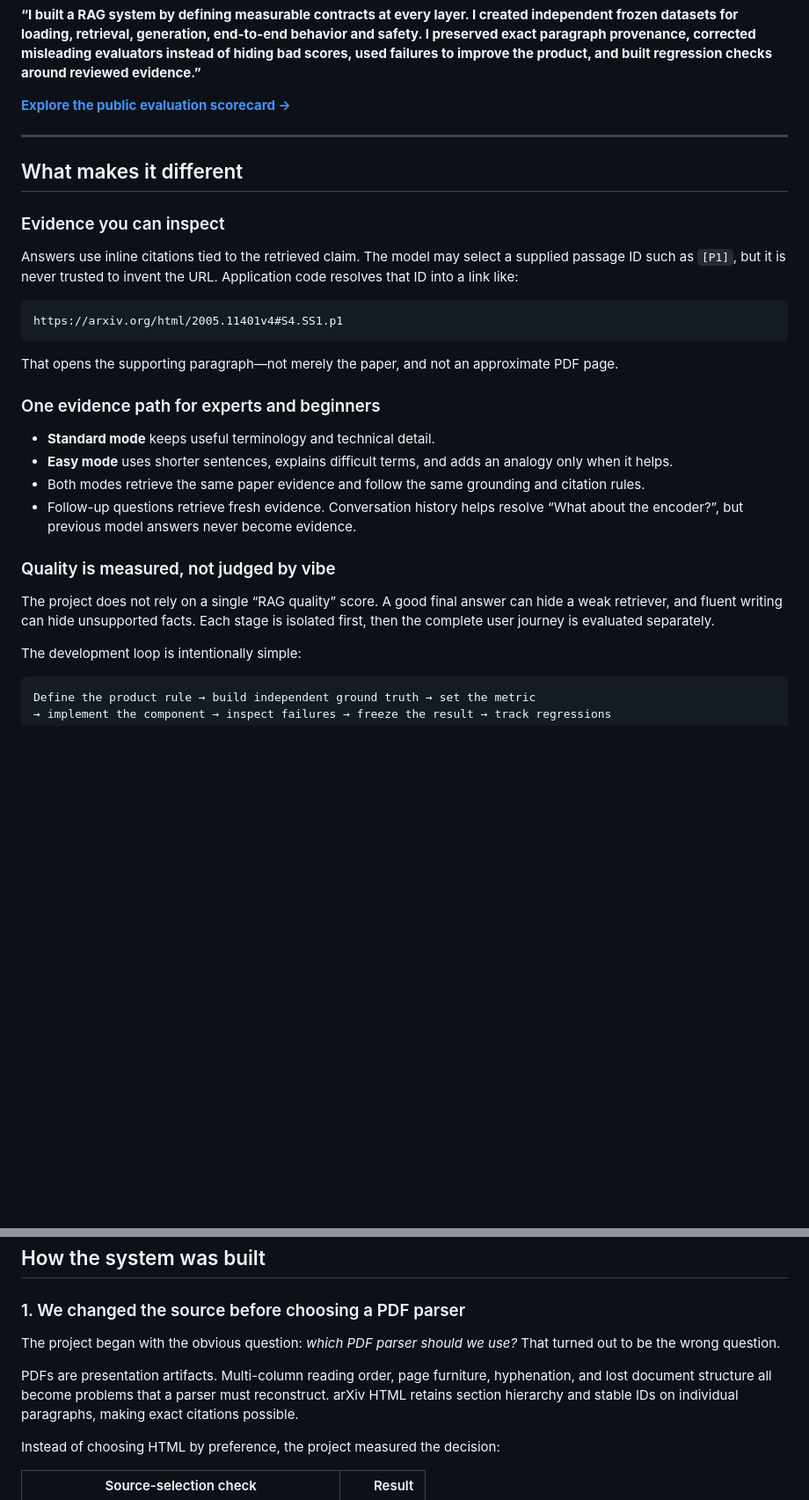
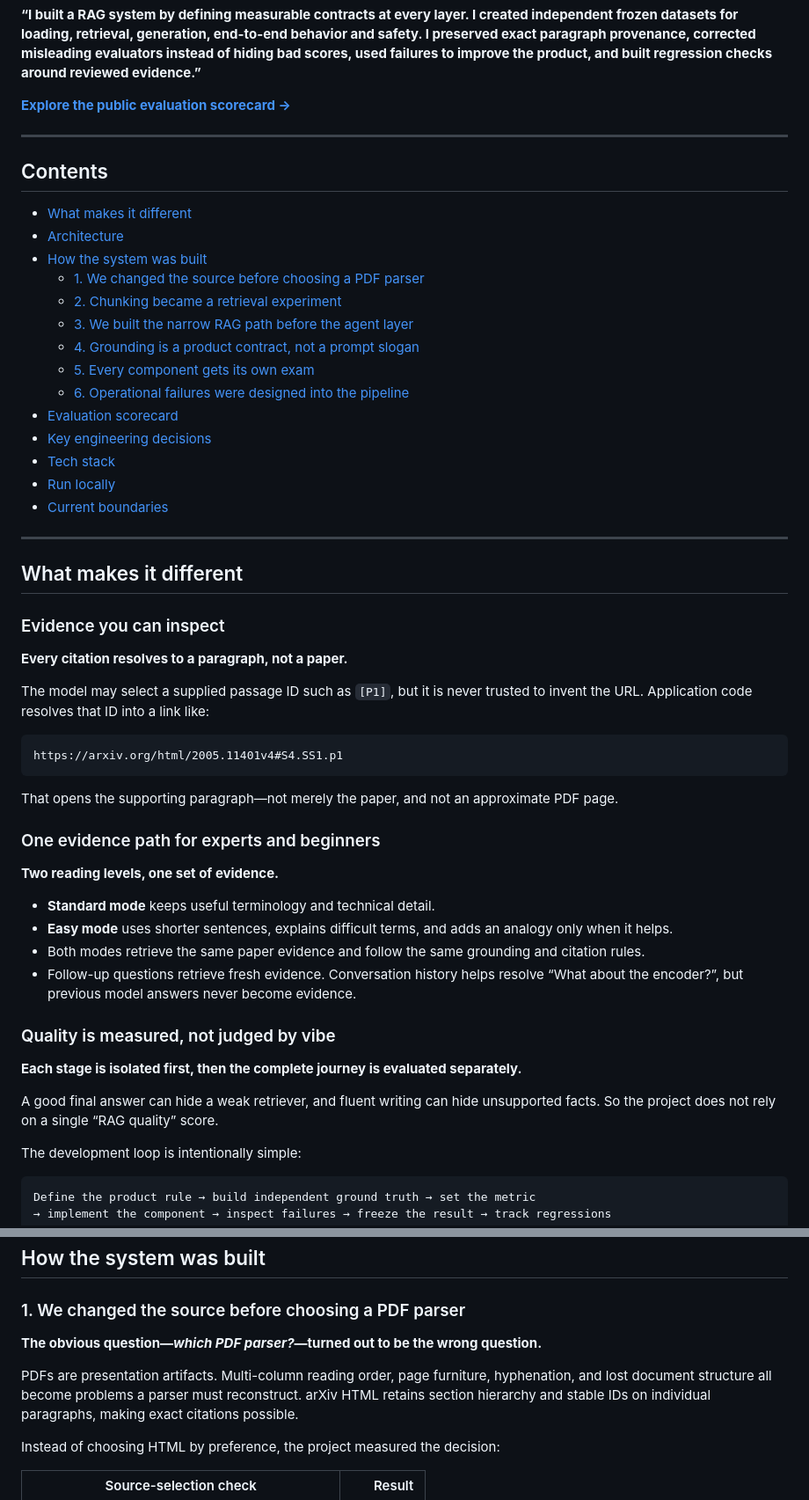
Before and after one commit to vermaankit2005/arxiv-rag, a Markdown page: README.md, 2 parts joined by grey strips. Shown at 88% size. GitHub-like rendering; blank space fills up the shorter version.

````diff
--- a/README.md
+++ b/README.md
@@ -32,13 +28,33 @@ dataset, evaluator, and quality bar.
 
 ---
 
+## Contents
+
+- [What makes it different](#what-makes-it-different)
+- [Architecture](#architecture)
+- [How the system was built](#how-the-system-was-built)
+  - [1. We changed the source before choosing a PDF parser](#1-we-changed-the-source-before-choosing-a-pdf-parser)
+  - [2. Chunking became a retrieval experiment](#2-chunking-became-a-retrieval-experiment)
+  - [3. We built the narrow RAG path before the agent layer](#3-we-built-the-narrow-rag-path-before-the-agent-layer)
+  - [4. Grounding is a product contract, not a prompt slogan](#4-grounding-is-a-product-contract-not-a-prompt-slogan)
+  - [5. Every component gets its own exam](#5-every-component-gets-its-own-exam)
+  - [6. Operational failures were designed into the pipeline](#6-operational-failures-were-designed-into-the-pipeline)
+- [Evaluation scorecard](#evaluation-scorecard)
+- [Key engineering decisions](#key-engineering-decisions)
+- [Tech stack](#tech-stack)
+- [Run locally](#run-locally)
+- [Current boundaries](#current-boundaries)
+
+---
+
 ## What makes it different
 
 ### Evidence you can inspect
 
-Answers use inline citations tied to the retrieved claim. The model may select a
-supplied passage ID such as `[P1]`, but it is never trusted to invent the URL.
-Application code resolves that ID into a link like:
+**Every citation resolves to a paragraph, not a paper.**
+
+The model may select a supplied passage ID such as `[P1]`, but it is never trusted
+to invent the URL. Application code resolves that ID into a link like:
 
 ```text
 https://arxiv.org/html/2005.11401v4#S4.SS1.p1
@@ -48,6 +64,8 @@ That opens the supporting paragraph—not merely the paper, and not an approxima
 PDF page.
 
 ### One evidence path for experts and beginners
+
+**Two reading levels, one set of evidence.**
 
 - **Standard mode** keeps useful terminology and technical detail.
 - **Easy mode** uses shorter sentences, explains difficult terms, and adds an
@@ -59,9 +77,10 @@ PDF page.
 
 ### Quality is measured, not judged by vibe
 
-The project does not rely on a single “RAG quality” score. A good final answer
-can hide a weak retriever, and fluent writing can hide unsupported facts. Each
-stage is isolated first, then the complete user journey is evaluated separately.
+**Each stage is isolated first, then the complete journey is evaluated separately.**
+
+A good final answer can hide a weak retriever, and fluent writing can hide
+unsupported facts. So the project does not rely on a single “RAG quality” score.
 
 The development loop is intentionally simple:
 
@@ -88,11 +107,10 @@ no unbounded “repair until it passes” behavior.
 
 ### 1. We changed the source before choosing a PDF parser
 
-The project began with the obvious question: *which PDF parser should we use?*
-That turned out to be the wrong question.
+**The obvious question—*which PDF parser?*—turned out to be the wrong question.**
 
 PDFs are presentation artifacts. Multi-column reading order, page furniture,
-hyphenation, and lost document structure all become problems that a parser must
+hyphenation, and lost document structure all become problems a parser must
 reconstruct. arXiv HTML retains section hierarchy and stable IDs on individual
 paragraphs, making exact citations possible.
 
````
Also changed, not shown: other parts of README.md (+116 -65 lines).
